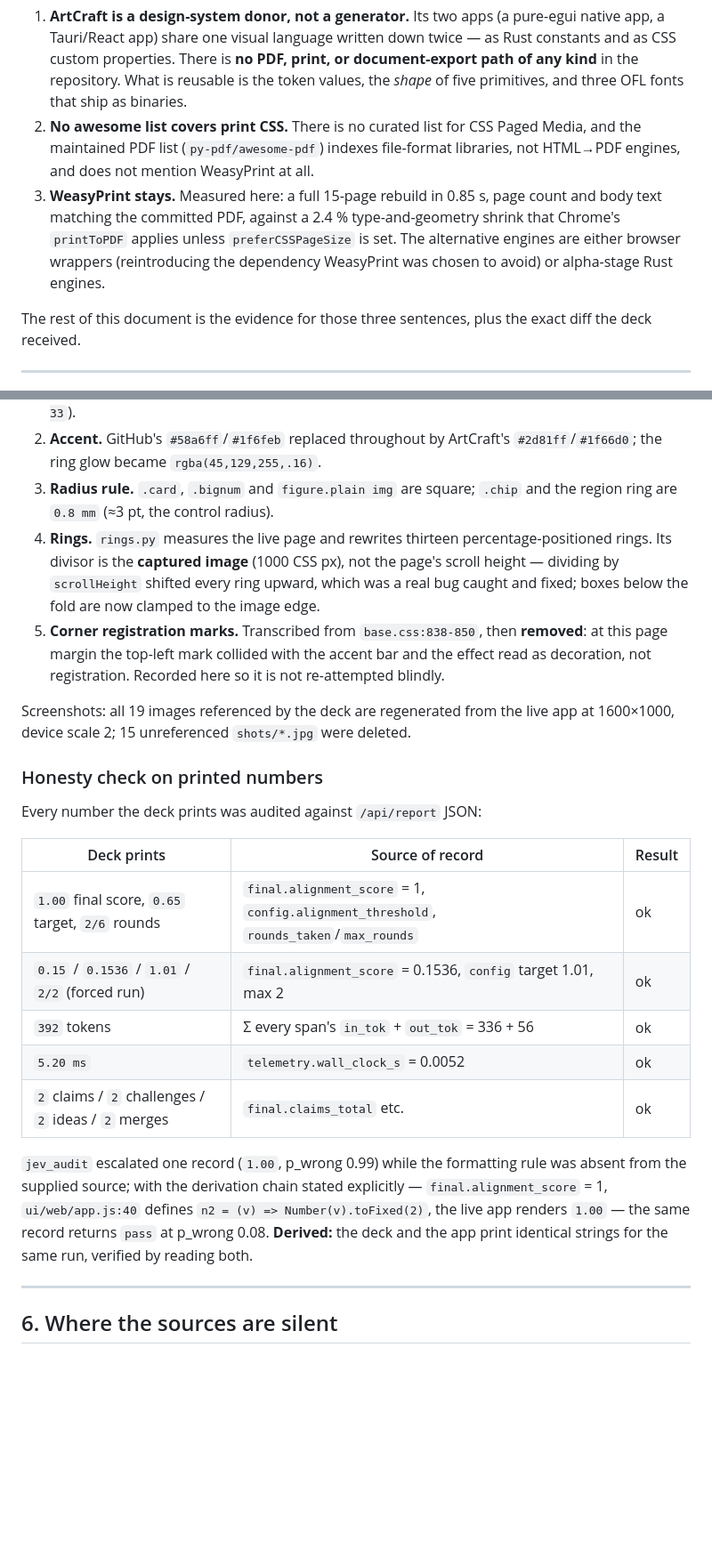
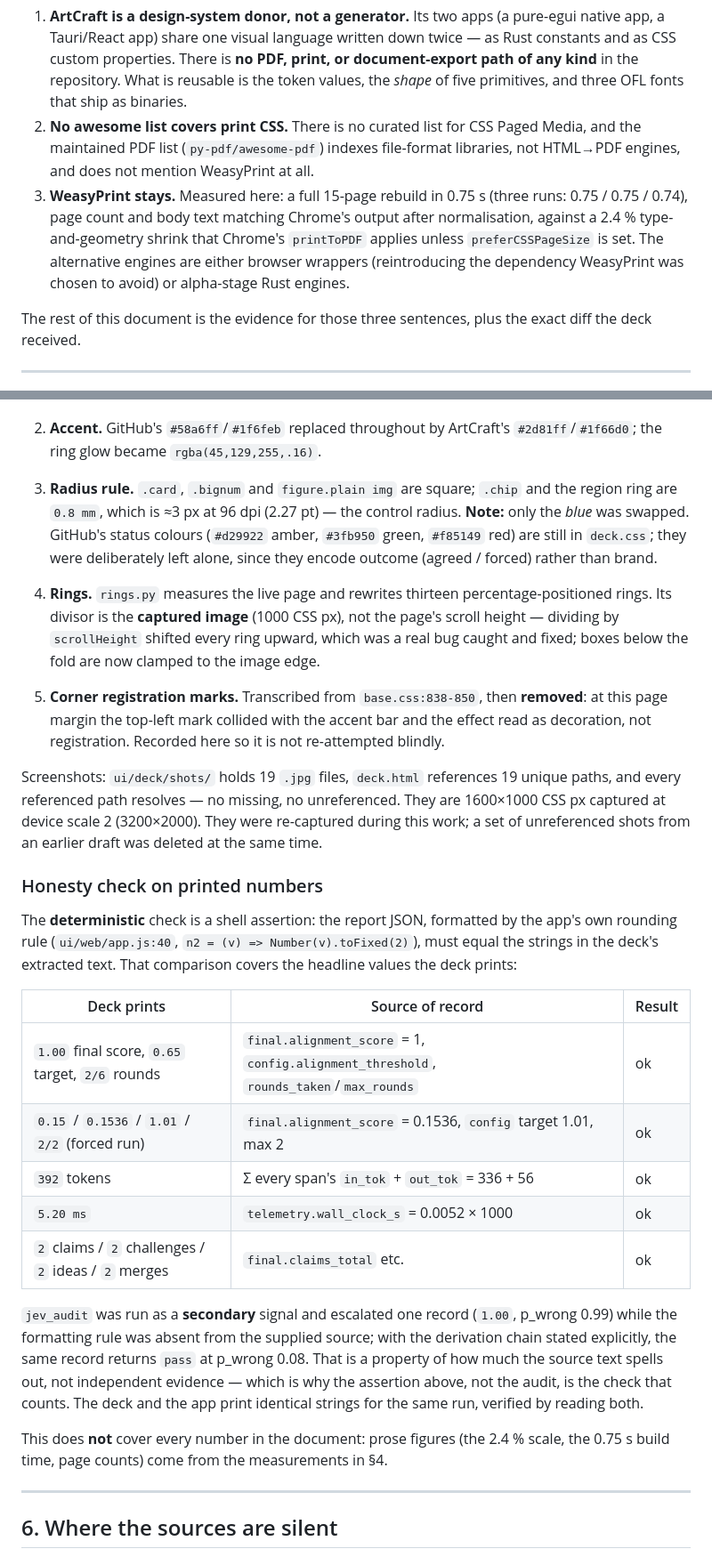
Before and after one commit to nickth3man/think-tank, a Markdown page: docs/artcraft-pdf-pipeline-research.md, 2 parts joined by grey strips. Shown at 89% size. GitHub-like rendering; blank space fills up the shorter version.

```diff
--- a/docs/artcraft-pdf-pipeline-research.md
+++ b/docs/artcraft-pdf-pipeline-research.md
@@ -22,11 +22,11 @@ filling the gap by inference.
 2. **No awesome list covers print CSS.** There is no curated list for CSS Paged Media, and the
    maintained PDF list (`py-pdf/awesome-pdf`) indexes file-format libraries, not HTML→PDF
    engines, and does not mention WeasyPrint at all.
-3. **WeasyPrint stays.** Measured here: a full 15-page rebuild in 0.85 s, page count and body
-   text matching the committed PDF, against a 2.4 % type-and-geometry shrink that Chrome's
-   `printToPDF` applies unless `preferCSSPageSize` is set. The alternative engines are either
-   browser wrappers (reintroducing the dependency WeasyPrint was chosen to avoid) or
-   alpha-stage Rust engines.
+3. **WeasyPrint stays.** Measured here: a full 15-page rebuild in 0.75 s (three runs:
+   0.75 / 0.75 / 0.74), page count and body text matching Chrome's output after normalisation,
+   against a 2.4 % type-and-geometry shrink that Chrome's `printToPDF` applies unless
+   `preferCSSPageSize` is set. The alternative engines are either browser wrappers
+   (reintroducing the dependency WeasyPrint was chosen to avoid) or alpha-stage Rust engines.
 
 The rest of this document is the evidence for those three sentences, plus the exact diff the
 deck received.
@@ -215,7 +235,10 @@ Confined to `ui/deck/`, no new dependency, no build step.
 2. **Accent.** GitHub's `#58a6ff`/`#1f6feb` replaced throughout by ArtCraft's
    `#2d81ff`/`#1f66d0`; the ring glow became `rgba(45,129,255,.16)`.
 3. **Radius rule.** `.card`, `.bignum` and `figure.plain img` are square; `.chip` and the
-   region ring are `0.8 mm` (≈3 pt, the control radius).
+   region ring are `0.8 mm`, which is ≈3 px at 96 dpi (2.27 pt) — the control radius.
+   **Note:** only the *blue* was swapped. GitHub's status colours (`#d29922` amber,
+   `#3fb950` green, `#f85149` red) are still in `deck.css`; they were deliberately left
+   alone, since they encode outcome (agreed / forced) rather than brand.
 4. **Rings.** `rings.py` measures the live page and rewrites thirteen percentage-positioned
    rings. Its divisor is the **captured image** (1000 CSS px), not the page's scroll height —
    dividing by `scrollHeight` shifted every ring upward, which was a real bug caught and
@@ -224,26 +247,34 @@ Confined to `ui/deck/`, no new dependency, no build step.
    this page margin the top-left mark collided with the accent bar and the effect read as
    decoration, not registration. Recorded here so it is not re-attempted blindly.
 
-Screenshots: all 19 images referenced by the deck are regenerated from the live app at
-1600×1000, device scale 2; 15 unreferenced `shots/*.jpg` were deleted.
+Screenshots: `ui/deck/shots/` holds 19 `.jpg` files, `deck.html` references 19 unique paths,
+and every referenced path resolves — no missing, no unreferenced. They are 1600×1000 CSS px
+captured at device scale 2 (3200×2000). They were re-captured during this work; a set of
+unreferenced shots from an earlier draft was deleted at the same time.
 
 ### Honesty check on printed numbers
 
-Every number the deck prints was audited against `/api/report` JSON:
+The **deterministic** check is a shell assertion: the report JSON, formatted by the app's own
+rounding rule (`ui/web/app.js:40`, `n2 = (v) => Number(v).toFixed(2)`), must equal the strings
+in the deck's extracted text. That comparison covers the headline values the deck prints:
 
 | Deck prints | Source of record | Result |
 |---|---|---|
 | `1.00` final score, `0.65` target, `2/6` rounds | `final.alignment_score` = 1, `config.alignment_threshold`, `rounds_taken`/`max_rounds` | ok |
 | `0.15` / `0.1536` / `1.01` / `2/2` (forced run) | `final.alignment_score` = 0.1536, `config` target 1.01, max 2 | ok |
 | `392` tokens | Σ every span's `in_tok` + `out_tok` = 336 + 56 | ok |
-| `5.20 ms` | `telemetry.wall_clock_s` = 0.0052 | ok |
+| `5.20 ms` | `telemetry.wall_clock_s` = 0.0052 × 1000 | ok |
 | `2` claims / `2` challenges / `2` ideas / `2` merges | `final.claims_total` etc. | ok |
 
-`jev_audit` escalated one record (`1.00`, p_wrong 0.99) while the formatting rule was absent
-from the supplied source; with the derivation chain stated explicitly — `final.alignment_score`
-= 1, `ui/web/app.js:40` defines `n2 = (v) => Number(v).toFixed(2)`, the live app renders
-`1.00` — the same record returns `pass` at p_wrong 0.08. **Derived:** the deck and the app print
-identical strings for the same run, verified by reading both.
+`jev_audit` was run as a **secondary** signal and escalated one record (`1.00`, p_wrong 0.99)
+while the formatting rule was absent from the supplied source; with the derivation chain stated
+explicitly, the same record returns `pass` at p_wrong 0.08. That is a property of how much the
+source text spells out, not independent evidence — which is why the assertion above, not the
+audit, is the check that counts. The deck and the app print identical strings for the same run,
+verified by reading both.
+
+This does **not** cover every number in the document: prose figures (the 2.4 % scale, the
+0.75 s build time, page counts) come from the measurements in §4.
 
 ---
 
```
Also changed, not shown: other parts of docs/artcraft-pdf-pipeline-research.md (+42 -22 lines).
